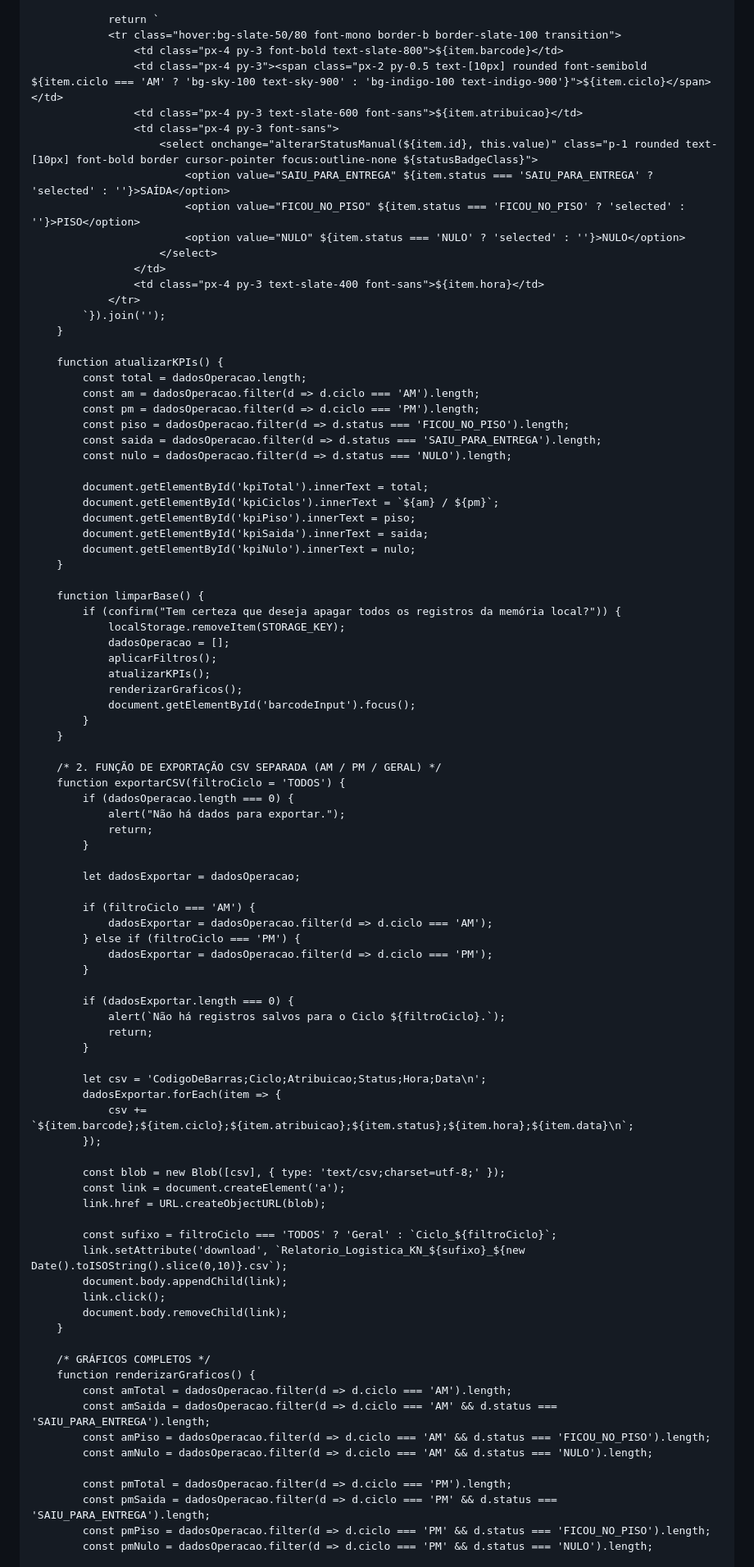
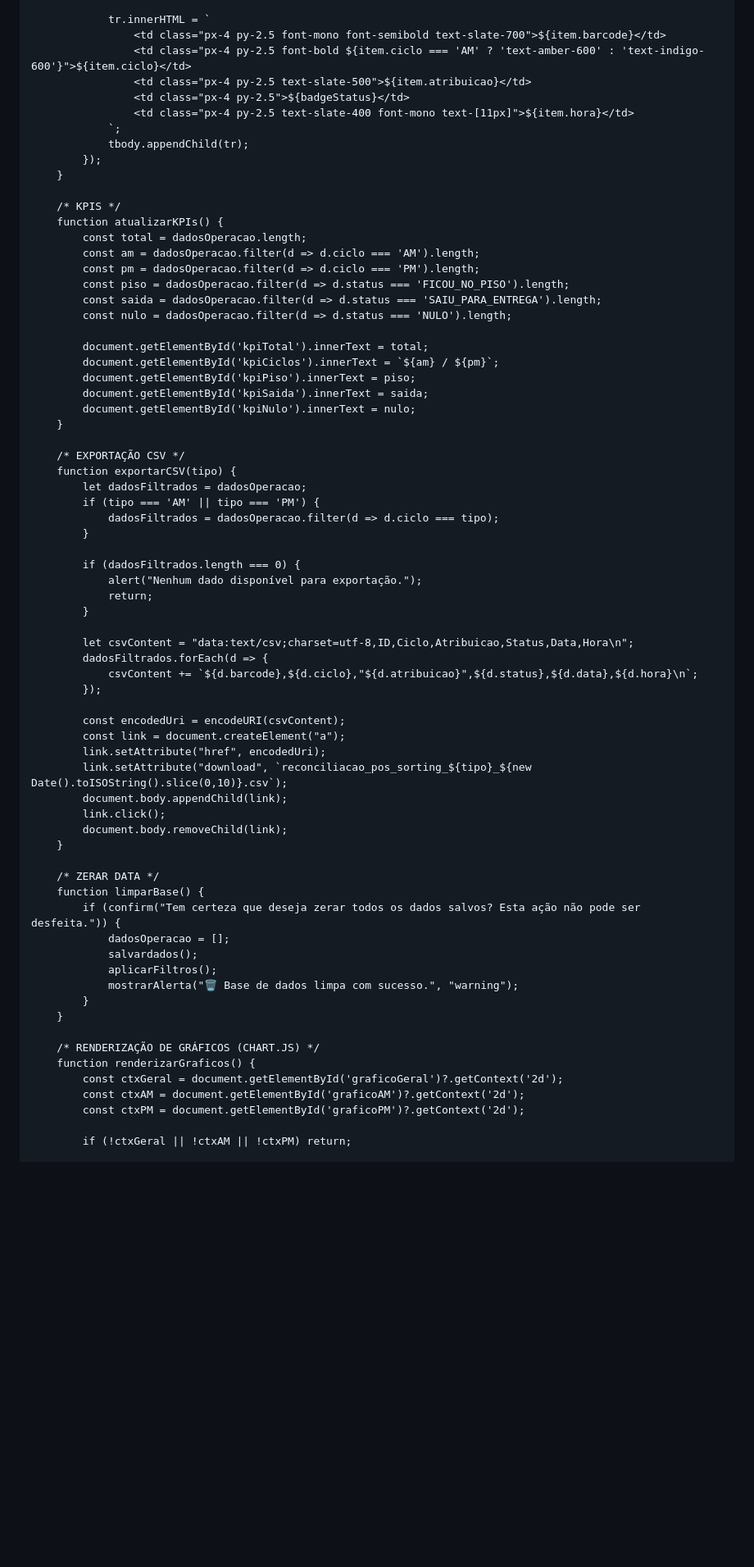
Before and after one commit to mrxnxtxhxn-creator/mais-, a Markdown page: README.md, the part around one of its changes. Shown at 82% size. GitHub-like rendering; blank space fills up the shorter version.

```diff
--- a/README.md
+++ b/README.md
@@ -662,22 +631,17 @@
                 }
 
-                return `
-                <tr class="hover:bg-slate-50/80 font-mono border-b border-slate-100 transition">
-                    <td class="px-4 py-3 font-bold text-slate-800">${item.barcode}</td>
-                    <td class="px-4 py-3"><span class="px-2 py-0.5 text-[10px] rounded font-semibold ${item.ciclo === 'AM' ? 'bg-sky-100 text-sky-900' : 'bg-indigo-100 text-indigo-900'}">${item.ciclo}</span></td>
-                    <td class="px-4 py-3 text-slate-600 font-sans">${item.atribuicao}</td>
-                    <td class="px-4 py-3 font-sans">
-                        <select onchange="alterarStatusManual(${item.id}, this.value)" class="p-1 rounded text-[10px] font-bold border cursor-pointer focus:outline-none ${statusBadgeClass}">
-                            <option value="SAIU_PARA_ENTREGA" ${item.status === 'SAIU_PARA_ENTREGA' ? 'selected' : ''}>SAÍDA</option>
-                            <option value="FICOU_NO_PISO" ${item.status === 'FICOU_NO_PISO' ? 'selected' : ''}>PISO</option>
-                            <option value="NULO" ${item.status === 'NULO' ? 'selected' : ''}>NULO</option>
-                        </select>
-                    </td>
-                    <td class="px-4 py-3 text-slate-400 font-sans">${item.hora}</td>
-                </tr>
-            `}).join('');
+                tr.innerHTML = `
+                    <td class="px-4 py-2.5 font-mono font-semibold text-slate-700">${item.barcode}</td>
+                    <td class="px-4 py-2.5 font-bold ${item.ciclo === 'AM' ? 'text-amber-600' : 'text-indigo-600'}">${item.ciclo}</td>
+                    <td class="px-4 py-2.5 text-slate-500">${item.atribuicao}</td>
+                    <td class="px-4 py-2.5">${badgeStatus}</td>
+                    <td class="px-4 py-2.5 text-slate-400 font-mono text-[11px]">${item.hora}</td>
+                `;
+                tbody.appendChild(tr);
+            });
         }
 
+        /* KPIS */
         function atualizarKPIs() {
             const total = dadosOperacao.length;
             const am = dadosOperacao.filter(d => d.ciclo === 'AM').length;
@@ -693,62 +657,47 @@
             document.getElementById('kpiNulo').innerText = nulo;
         }
 
-        function limparBase() {
-            if (confirm("Tem certeza que deseja apagar todos os registros da memória local?")) {
-                localStorage.removeItem(STORAGE_KEY);
-                dadosOperacao = [];
-                aplicarFiltros();
-                atualizarKPIs();
-                renderizarGraficos();
-                document.getElementById('barcodeInput').focus();
+        /* EXPORTAÇÃO CSV */
+        function exportarCSV(tipo) {
+            let dadosFiltrados = dadosOperacao;
+            if (tipo === 'AM' || tipo === 'PM') {
+                dadosFiltrados = dadosOperacao.filter(d => d.ciclo === tipo);
             }
-        }
 
-        /* 2. FUNÇÃO DE EXPORTAÇÃO CSV SEPARADA (AM / PM / GERAL) */
-        function exportarCSV(filtroCiclo = 'TODOS') {
-            if (dadosOperacao.length === 0) {
-                alert("Não há dados para exportar.");
+            if (dadosFiltrados.length === 0) {
+                alert("Nenhum dado disponível para exportação.");
                 return;
             }
 
-            let dadosExportar = dadosOperacao;
-
-            if (filtroCiclo === 'AM') {
-                dadosExportar = dadosOperacao.filter(d => d.ciclo === 'AM');
-            } else if (filtroCiclo === 'PM') {
-                dadosExportar = dadosOperacao.filter(d => d.ciclo === 'PM');
-            }
-
-            if (dadosExportar.length === 0) {
-                alert(`Não há registros salvos para o Ciclo ${filtroCiclo}.`);
-                return;
-            }
-
-            let csv = 'CodigoDeBarras;Ciclo;Atribuicao;Status;Hora;Data\n';
-            dadosExportar.forEach(item => {
-                csv += `${item.barcode};${item.ciclo};${item.atribuicao};${item.status};${item.hora};${item.data}\n`;
+            let csvContent = "data:text/csv;charset=utf-8,ID,Ciclo,Atribuicao,Status,Data,Hora\n";
+            dadosFiltrados.forEach(d => {
+                csvContent += `${d.barcode},${d.ciclo},"${d.atribuicao}",${d.status},${d.data},${d.hora}\n`;
             });
 
-            const blob = new Blob([csv], { type: 'text/csv;charset=utf-8;' });
-            const link = document.createElement('a');
-            link.href = URL.createObjectURL(blob);
-
-            const sufixo = filtroCiclo === 'TODOS' ? 'Geral' : `Ciclo_${filtroCiclo}`;
-            link.setAttribute('download', `Relatorio_Logistica_KN_${sufixo}_${new Date().toISOString().slice(0,10)}.csv`);
+            const encodedUri = encodeURI(csvContent);
+            const link = document.createElement("a");
+            link.setAttribute("href", encodedUri);
+            link.setAttribute("download", `reconciliacao_pos_sorting_${tipo}_${new Date().toISOString().slice(0,10)}.csv`);
             document.body.appendChild(link);
             link.click();
             document.body.removeChild(link);
         }
 
-        /* GRÁFICOS COMPLETOS */
+        /* ZERAR DATA */
+        function limparBase() {
+            if (confirm("Tem certeza que deseja zerar todos os dados salvos? Esta ação não pode ser desfeita.")) {
+                dadosOperacao = [];
+                salvardados();
+                aplicarFiltros();
+                mostrarAlerta("🗑️ Base de dados limpa com sucesso.", "warning");
+            }
+        }
+
+        /* RENDERIZAÇÃO DE GRÁFICOS (CHART.JS) */
         function renderizarGraficos() {
-            const amTotal = dadosOperacao.filter(d => d.ciclo === 'AM').length;
-            const amSaida = dadosOperacao.filter(d => d.ciclo === 'AM' && d.status === 'SAIU_PARA_ENTREGA').length;
-            const amPiso = dadosOperacao.filter(d => d.ciclo === 'AM' && d.status === 'FICOU_NO_PISO').length;
-            const amNulo = dadosOperacao.filter(d => d.ciclo === 'AM' && d.status === 'NULO').length;
+            const ctxGeral = document.getElementById('graficoGeral')?.getContext('2d');
+            const ctxAM = document.getElementById('graficoAM')?.getContext('2d');
+            const ctxPM = document.getElementById('graficoPM')?.getContext('2d');
 
-            const pmTotal = dadosOperacao.filter(d => d.ciclo === 'PM').length;
-            const pmSaida = dadosOperacao.filter(d => d.ciclo === 'PM' && d.status === 'SAIU_PARA_ENTREGA').length;
-            const pmPiso = dadosOperacao.filter(d => d.ciclo === 'PM' && d.status === 'FICOU_NO_PISO').length;
-            const pmNulo = dadosOperacao.filter(d => d.ciclo === 'PM' && d.status === 'NULO').length;
+            if (!ctxGeral || !ctxAM || !ctxPM) return;
 
```
Also changed, not shown: other parts of README.md (+95 -132 lines).
